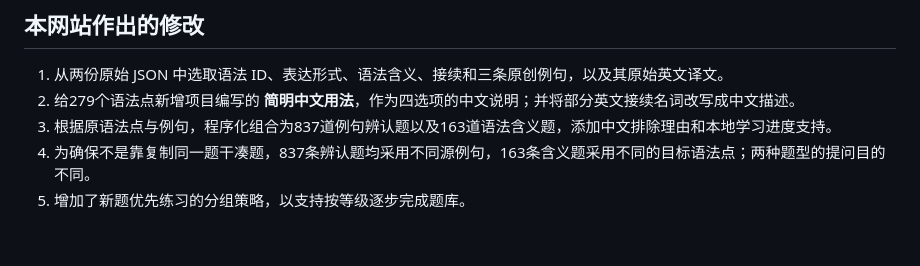
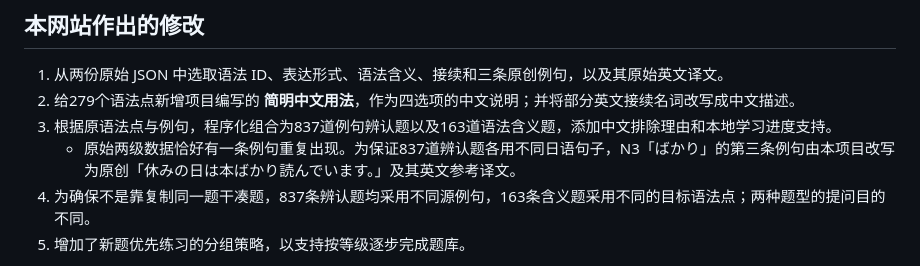
Before and after one commit to wangjie20051109-cmyk/jlpt-study-hub, a Markdown page: grammar-bulk-SOURCES.md, the part around the change. Rendered like a GitHub page; blank space fills up the shorter version.

Commit message:
docs: identify unique original sentence substitution for duplicated N2/N3 grammar example

```diff
--- a/grammar-bulk-SOURCES.md
+++ b/grammar-bulk-SOURCES.md
@@ -34,6 +34,7 @@
 1. 从两份原始 JSON 中选取语法 ID、表达形式、语法含义、接续和三条原创例句，以及其原始英文译文。
 2. 给279个语法点新增项目编写的 **简明中文用法**，作为四选项的中文说明；并将部分英文接续名词改写成中文描述。
 3. 根据原语法点与例句，程序化组合为837道例句辨认题以及163道语法含义题，添加中文排除理由和本地学习进度支持。
+   - 原始两级数据恰好有一条例句重复出现。为保证837道辨认题各用不同日语句子，N3「ばかり」的第三条例句由本项目改写为原创「休みの日は本ばかり読んでいます。」及其英文参考译文。
 4. 为确保不是靠复制同一题干凑题，837条辨认题均采用不同源例句，163条含义题采用不同的目标语法点；两种题型的提问目的不同。
 5. 增加了新题优先练习的分组策略，以支持按等级逐步完成题库。
 
```
